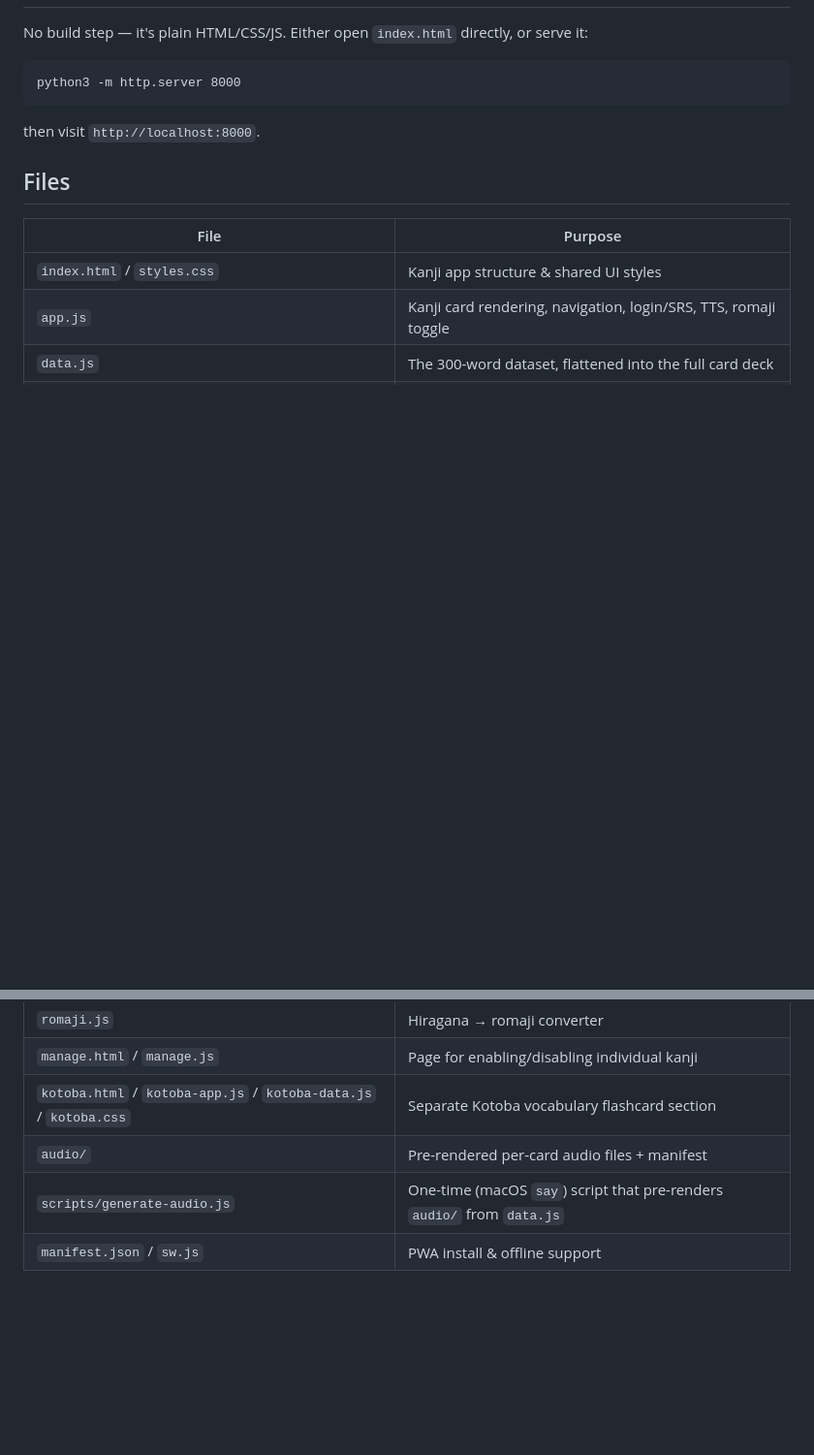
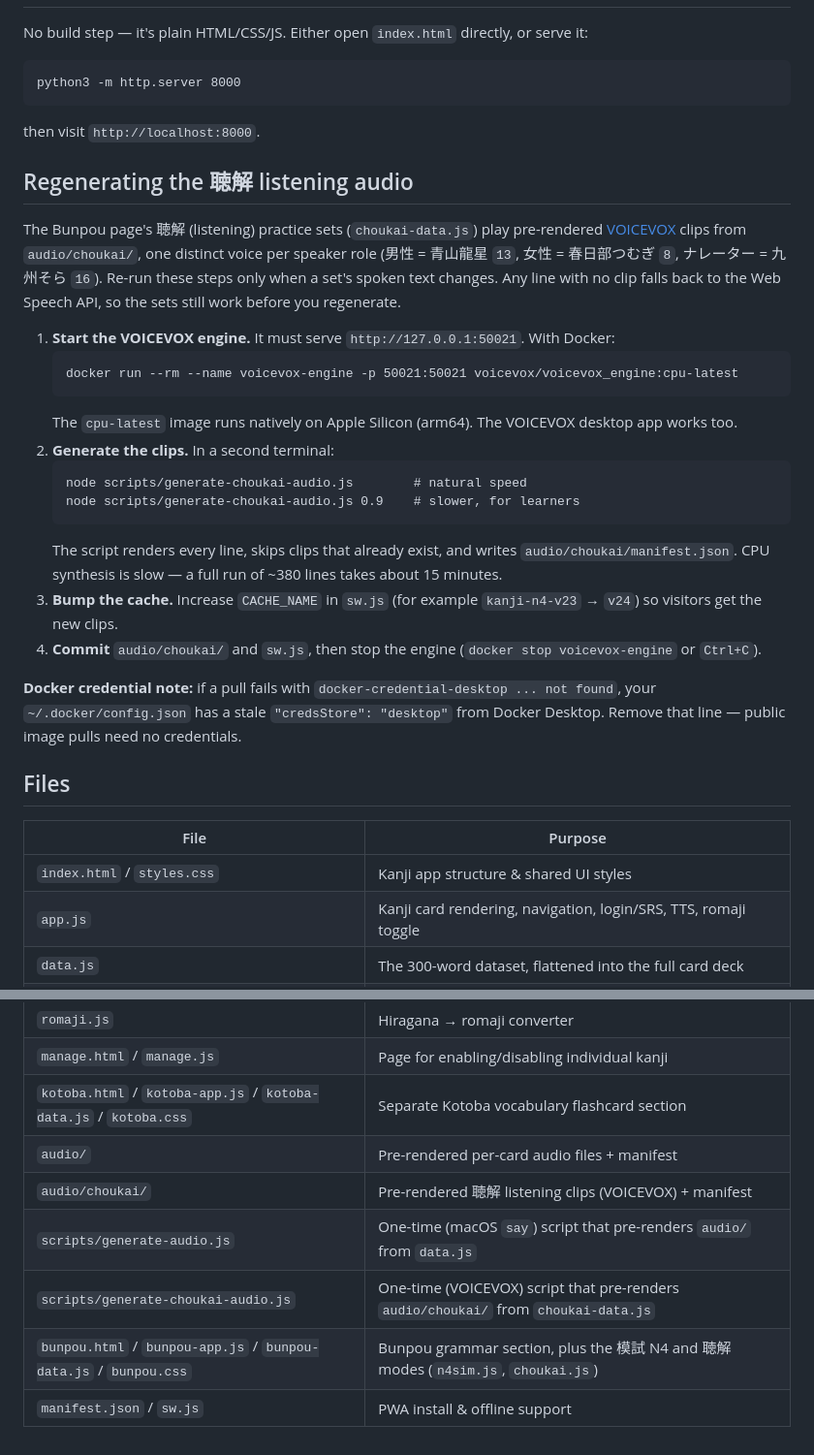
Before and after one commit to hafizulrifkihawari/tsumiki, a Markdown page: README.md, 2 parts joined by grey strips. Shown at 97% size. Drawn GitHub-style; blank space fills up the shorter version.

Commit message:
[Docs]: document 聴解 VOICEVOX audio regeneration steps
Add a README section for regenerating audio/choukai/ (start the
VOICEVOX engine, run generate-choukai-audio.js, bump the SW cache)
plus the Docker credsStore gotcha, and list the new files.

Co-Authored-By: Claude Opus 4.8 <noreply@anthropic.com>
Claude-Session: https://claude.ai/code/session_01MvCUkgVGFo5UFiVccxxRmx

````diff
--- a/README.md
+++ b/README.md
@@ -33,6 +33,26 @@ python3 -m http.server 8000
 
 then visit `http://localhost:8000`.
 
+## Regenerating the 聴解 listening audio
+
+The Bunpou page's 聴解 (listening) practice sets (`choukai-data.js`) play pre-rendered [VOICEVOX](https://github.com/VOICEVOX/voicevox_engine) clips from `audio/choukai/`, one distinct voice per speaker role (男性 = 青山龍星 `13`, 女性 = 春日部つむぎ `8`, ナレーター = 九州そら `16`). Re-run these steps only when a set's spoken text changes. Any line with no clip falls back to the Web Speech API, so the sets still work before you regenerate.
+
+1. **Start the VOICEVOX engine.** It must serve `http://127.0.0.1:50021`. With Docker:
+   ```
+   docker run --rm --name voicevox-engine -p 50021:50021 voicevox/voicevox_engine:cpu-latest
+   ```
+   The `cpu-latest` image runs natively on Apple Silicon (arm64). The VOICEVOX desktop app works too.
+2. **Generate the clips.** In a second terminal:
+   ```
+   node scripts/generate-choukai-audio.js        # natural speed
+   node scripts/generate-choukai-audio.js 0.9    # slower, for learners
+   ```
+   The script renders every line, skips clips that already exist, and writes `audio/choukai/manifest.json`. CPU synthesis is slow — a full run of ~380 lines takes about 15 minutes.
+3. **Bump the cache.** Increase `CACHE_NAME` in `sw.js` (for example `kanji-n4-v23` → `v24`) so visitors get the new clips.
+4. **Commit** `audio/choukai/` and `sw.js`, then stop the engine (`docker stop voicevox-engine` or `Ctrl+C`).
+
+**Docker credential note:** if a pull fails with `docker-credential-desktop ... not found`, your `~/.docker/config.json` has a stale `"credsStore": "desktop"` from Docker Desktop. Remove that line — public image pulls need no credentials.
+
 ## Files
 
 | File | Purpose |
@@ -45,5 +65,8 @@ then visit `http://localhost:8000`.
 | `manage.html` / `manage.js` | Page for enabling/disabling individual kanji |
 | `kotoba.html` / `kotoba-app.js` / `kotoba-data.js` / `kotoba.css` | Separate Kotoba vocabulary flashcard section |
 | `audio/` | Pre-rendered per-card audio files + manifest |
+| `audio/choukai/` | Pre-rendered 聴解 listening clips (VOICEVOX) + manifest |
 | `scripts/generate-audio.js` | One-time (macOS `say`) script that pre-renders `audio/` from `data.js` |
+| `scripts/generate-choukai-audio.js` | One-time (VOICEVOX) script that pre-renders `audio/choukai/` from `choukai-data.js` |
+| `bunpou.html` / `bunpou-app.js` / `bunpou-data.js` / `bunpou.css` | Bunpou grammar section, plus the 模試 N4 and 聴解 modes (`n4sim.js`, `choukai.js`) |
 | `manifest.json` / `sw.js` | PWA install & offline support |
````
